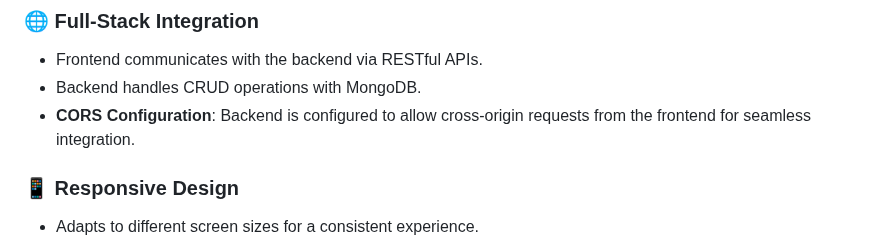
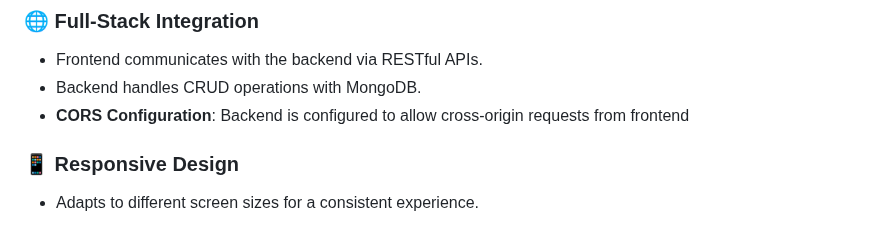
Before and after one commit to Preveen369/EnlightenIt-Hub-App, a Markdown page: README.md, the part around the change. Drawn GitHub-style.

```diff
--- a/README.md
+++ b/README.md
@@ -28,7 +28,7 @@ The **EnlightenIt-Hub-App** is a full-stack MERN blogging platform that enables
 
 - Frontend communicates with the backend via RESTful APIs.
 - Backend handles CRUD operations with MongoDB.
-- **CORS Configuration**: Backend is configured to allow cross-origin requests from the frontend for seamless integration.
+- **CORS Configuration**: Backend is configured to allow cross-origin requests from frontend
 
 ### 📱 Responsive Design
 
```
